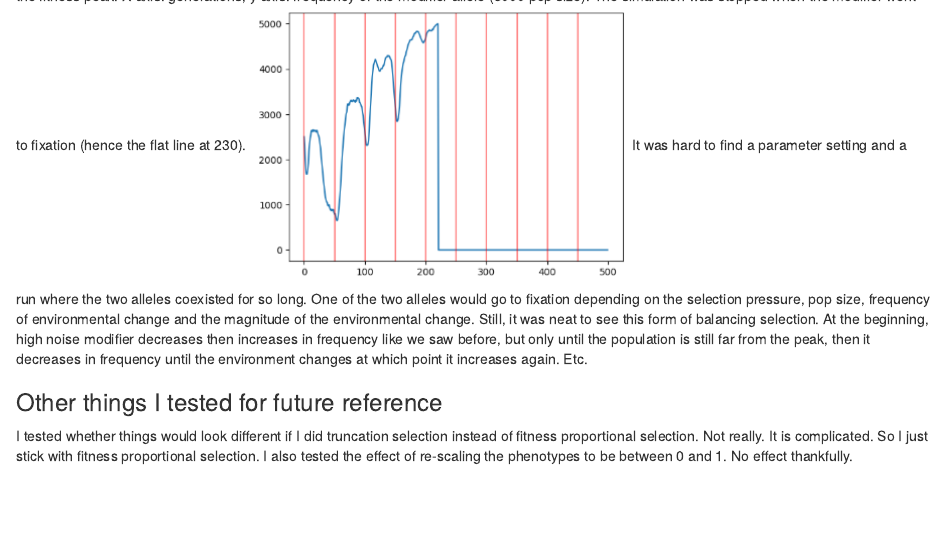
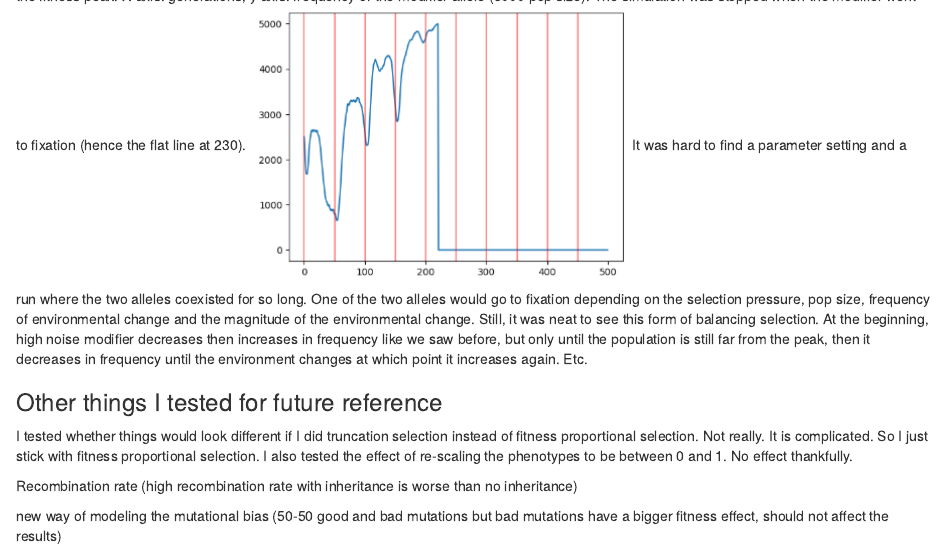
Before and after one commit to Cpetak/cpetak.github.io, an R Markdown document (Modifier_report.Rmd): the page in a window 1100 px wide, from 14580 px down. Rendered offline with R 4.5, knitr and Pandoc, with nearby package versions.

Commit message:
Update Modifier_report.Rmd

```diff
--- a/Modifier_report.Rmd
+++ b/Modifier_report.Rmd
@@ -137,3 +137,7 @@ What happens if the proportion of beneficial to deleterious phenotypes dynamical
 ### Other things I tested for future reference
 
 I tested whether things would look different if I did truncation selection instead of fitness proportional selection. Not really. It is complicated. So I just stick with fitness proportional selection. I also tested the effect of re-scaling the phenotypes to be between 0 and 1. No effect thankfully.
+
+Recombination rate (high recombination rate with inheritance is worse than no inheritance)
+
+new way of modeling the mutational bias (50-50 good and bad mutations but bad mutations have a bigger fitness effect, should not affect the results)
```
